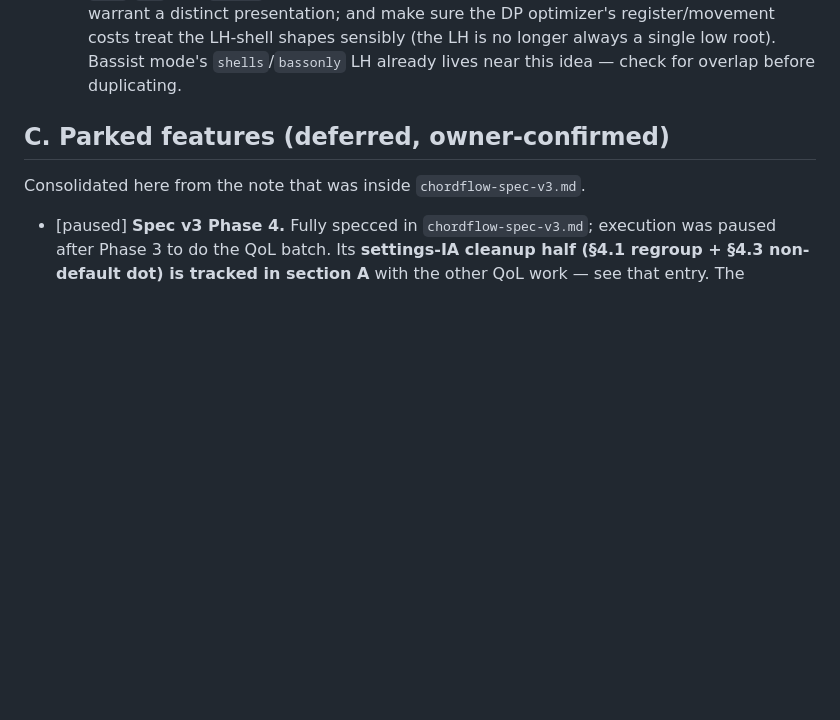
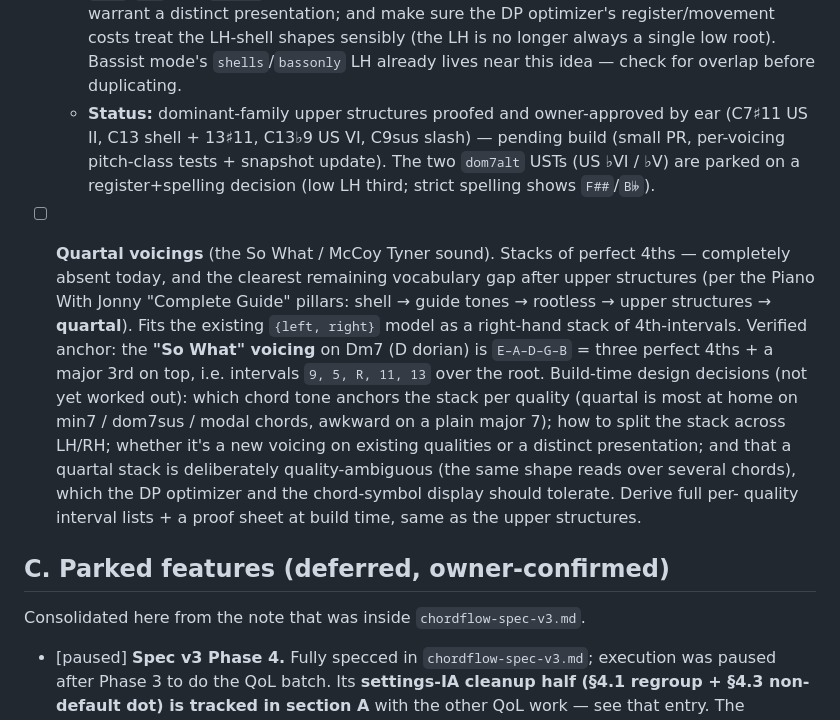
Before and after one commit to 2477zcf4zs-lgtm/ChordFlow, a Markdown page: chordflow-backlog.md, the part around the change. Rendered like a GitHub page; blank space fills up the shorter version.

Commit message:
Backlog: add quartal voicings gap; record dominant-UST proof status
Quartal voicings (So What / McCoy Tyner, stacked 4ths) are the clearest
remaining vocabulary gap after upper structures, per the Piano With
Jonny complete-guide pillars. Captured with the verified So What anchor
(Dm7 = E-A-D-G-B = 9-5-R-11-13) and the build-time design questions,
build-ready like the upper-structure item.

Also records that the dominant-family upper structures were proofed and
approved by ear (pending build), with the two dom7alt USTs parked on a
register+spelling decision.

Co-Authored-By: Claude Opus <noreply@anthropic.com>
Claude-Session: https://claude.ai/code/session_01MbkgvawAphGYPUhc2eumyv

```diff
--- a/chordflow-backlog.md
+++ b/chordflow-backlog.md
@@ -100,6 +100,28 @@ started then deliberately shelved.
     sensibly (the LH is no longer always a single low root). Bassist mode's
     `shells`/`bassonly` LH already lives near this idea — check for overlap
     before duplicating.
+  - **Status:** dominant-family upper structures proofed and owner-approved by
+    ear (C7♯11 US II, C13 shell + 13♯11, C13♭9 US VI, C9sus slash) — pending
+    build (small PR, per-voicing pitch-class tests + snapshot update). The two
+    `dom7alt` USTs (US ♭VI / ♭V) are parked on a register+spelling decision
+    (low LH third; strict spelling shows `F##`/`B𝄫`).
+
+- [ ] **Quartal voicings** (the So What / McCoy Tyner sound). Stacks of perfect
+  4ths — completely absent today, and the clearest remaining vocabulary gap
+  after upper structures (per the Piano With Jonny "Complete Guide" pillars:
+  shell → guide tones → rootless → upper structures → **quartal**). Fits the
+  existing `{left, right}` model as a right-hand stack of 4th-intervals.
+  Verified anchor: the **"So What" voicing** on Dm7 (D dorian) is
+  `E–A–D–G–B` = three perfect 4ths + a major 3rd on top, i.e. intervals
+  `9, 5, R, 11, 13` over the root. Build-time design decisions (not yet worked
+  out): which chord tone anchors the stack per quality (quartal is most at home
+  on min7 / dom7sus / modal chords, awkward on a plain major 7); how to split
+  the stack across LH/RH; whether it's a new voicing on existing qualities or a
+  distinct presentation; and that a quartal stack is deliberately
+  quality-ambiguous (the same shape reads over several chords), which the DP
+  optimizer and the chord-symbol display should tolerate. Derive full per-
+  quality interval lists + a proof sheet at build time, same as the upper
+  structures.
 
 ## C. Parked features (deferred, owner-confirmed)
 
```
